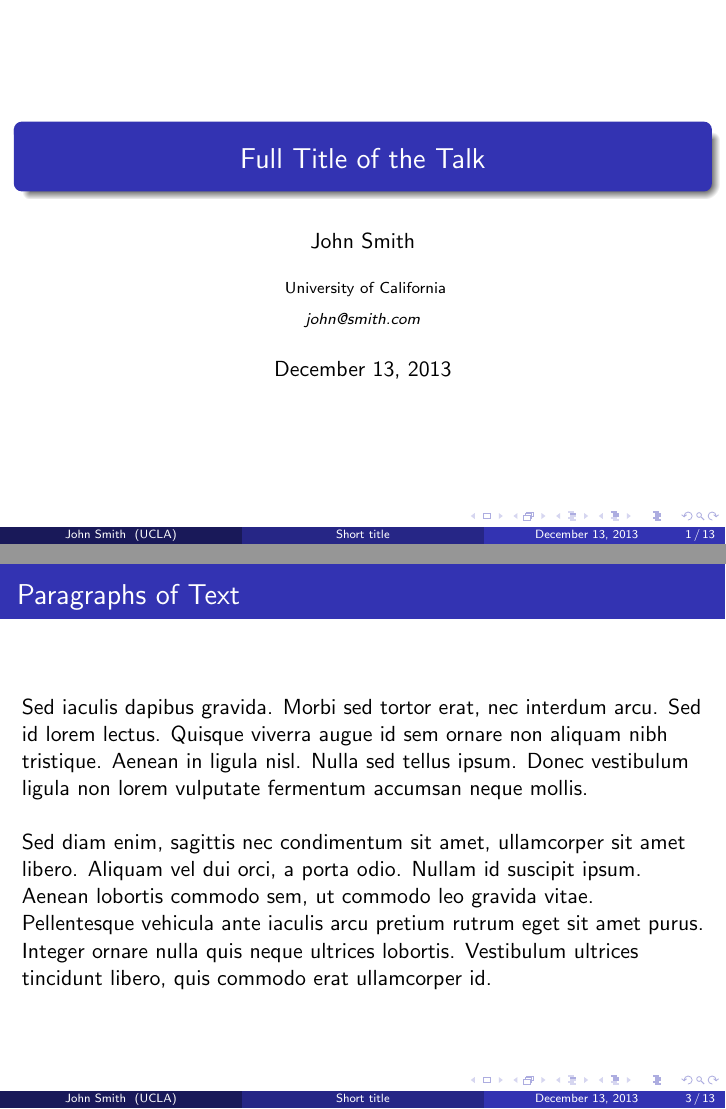
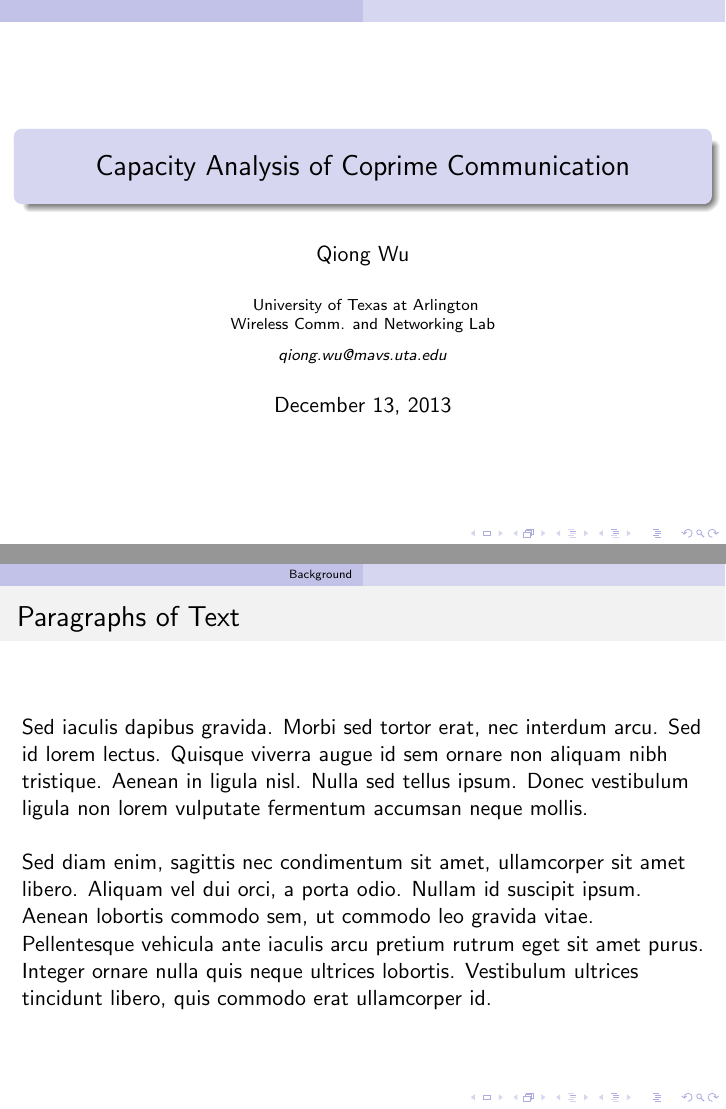
Before and after one commit to creasyw/Courses, LaTeX slides (presentation/coprime_infotheory/presentation.tex): pages 1 and 3 of 13, joined at a grey line. Compiled offline with pdfLaTeX.

Commit message:
set and customize theme/color

```diff
--- a/presentation/coprime_infotheory/presentation.tex
+++ b/presentation/coprime_infotheory/presentation.tex
@@ -30,7 +30,7 @@
 %\usetheme{Berkeley}
 %\usetheme{Berlin}
 %\usetheme{Boadilla}
-%\usetheme{CambridgeUS}
+\usetheme{CambridgeUS}
 %\usetheme{Copenhagen}
 %\usetheme{Darmstadt}
 %\usetheme{Dresden}
@@ -40,7 +40,7 @@
 %\usetheme{Ilmenau}
 %\usetheme{JuanLesPins}
 %\usetheme{Luebeck}
-\usetheme{Madrid}
+%\usetheme{Madrid}
 %\usetheme{Malmoe}
 %\usetheme{Marburg}
 %\usetheme{Montpellier}
@@ -66,11 +66,11 @@
 %\usecolortheme{orchid}
 %\usecolortheme{rose}
 %\usecolortheme{seagull}
-%\usecolortheme{seahorse}
+\usecolortheme{seahorse}
 %\usecolortheme{whale}
 %\usecolortheme{wolverine}
 
-%\setbeamertemplate{footline} % To remove the footer line in all slides uncomment this line
+\setbeamertemplate{footline} % To remove the footer line in all slides uncomment this line
 %\setbeamertemplate{footline}[page number] % To replace the footer line in all slides with a simple slide count uncomment this line
 
 %\setbeamertemplate{navigation symbols}{} % To remove the navigation symbols from the bottom of all slides uncomment this line
@@ -83,14 +83,15 @@
 %	TITLE PAGE
 %----------------------------------------------------------------------------------------
 
-\title[Short title]{Full Title of the Talk} % The short title appears at the bottom of every slide, the full title is only on the title page
+\title[Capacity Analysis of Coprime Communication]{Capacity Analysis of Coprime Communication} % The short title appears at the bottom of every slide, the full title is only on the title page
 
-\author{John Smith} % Your name
+\author{Qiong Wu} % Your name
 \institute[UCLA] % Your institution as it will appear on the bottom of every slide, may be shorthand to save space
 {
-University of California \\ % Your institution for the title page
+University of Texas at Arlington \\ % Your institution for the title page
+Wireless Comm. and Networking Lab\\
 \medskip
-\textit{john@smith.com} % Your email address
+\textit{qiong.wu@mavs.uta.edu} % Your email address
 }
 \date{\today} % Date, can be changed to a custom date
 
@@ -110,10 +111,10 @@ University of California \\ % Your institution for the title page
 %----------------------------------------------------------------------------------------
 
 %------------------------------------------------
-\section{First Section} % Sections can be created in order to organize your presentation into discrete blocks, all sections and subsections are automatically printed in the table of contents as an overview of the talk
+\section{Background} % Sections can be created in order to organize your presentation into discrete blocks, all sections and subsections are automatically printed in the table of contents as an overview of the talk
 %------------------------------------------------
 
-\subsection{Subsection Example} % A subsection can be created just before a set of slides with a common theme to further break down your presentation into chunks
+%\subsection{Subsection Example} % A subsection can be created just before a set of slides with a common theme to further break down your presentation into chunks
 
 \begin{frame}
 \frametitle{Paragraphs of Text}
```
